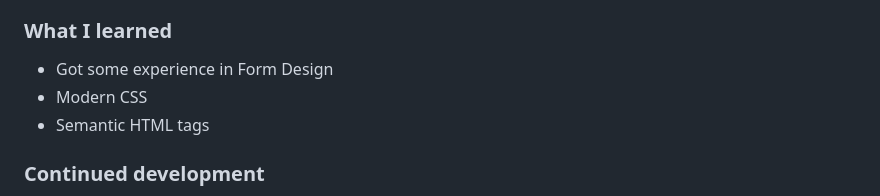
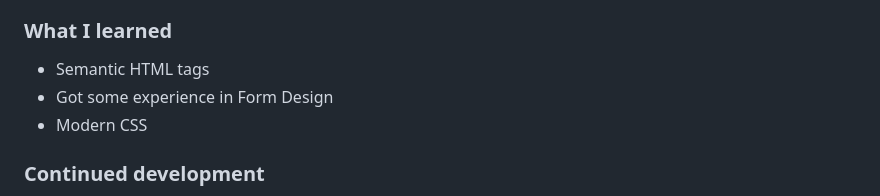
Before and after one commit to Humerous/sign-up-form, a Markdown page: README.md, the part around the change. Rendered like a GitHub page.

```diff
--- a/README.md
+++ b/README.md
@@ -48,9 +48,9 @@ To build a responsive form with modern practise
 
 ### What I learned
 
+- Semantic HTML tags
 - Got some experience in Form Design
 - Modern CSS
-- Semantic HTML tags
 
 ### Continued development
 
```
